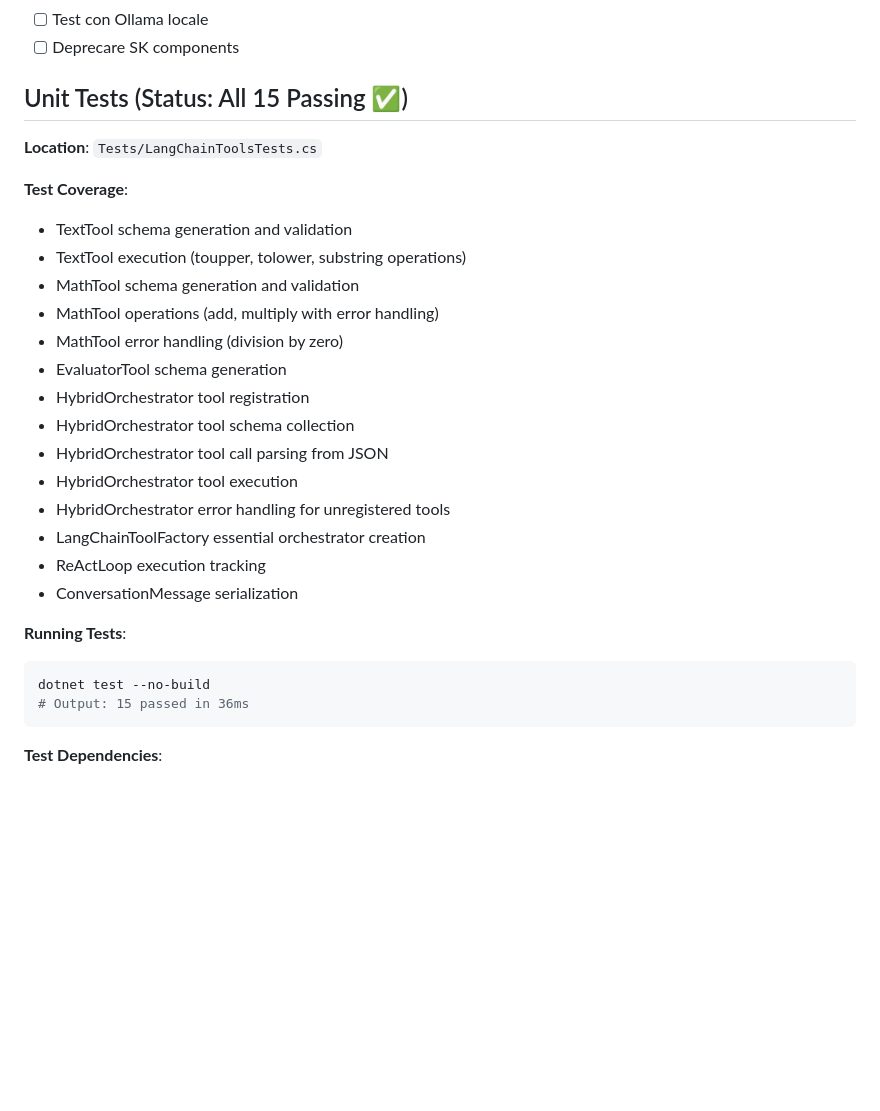
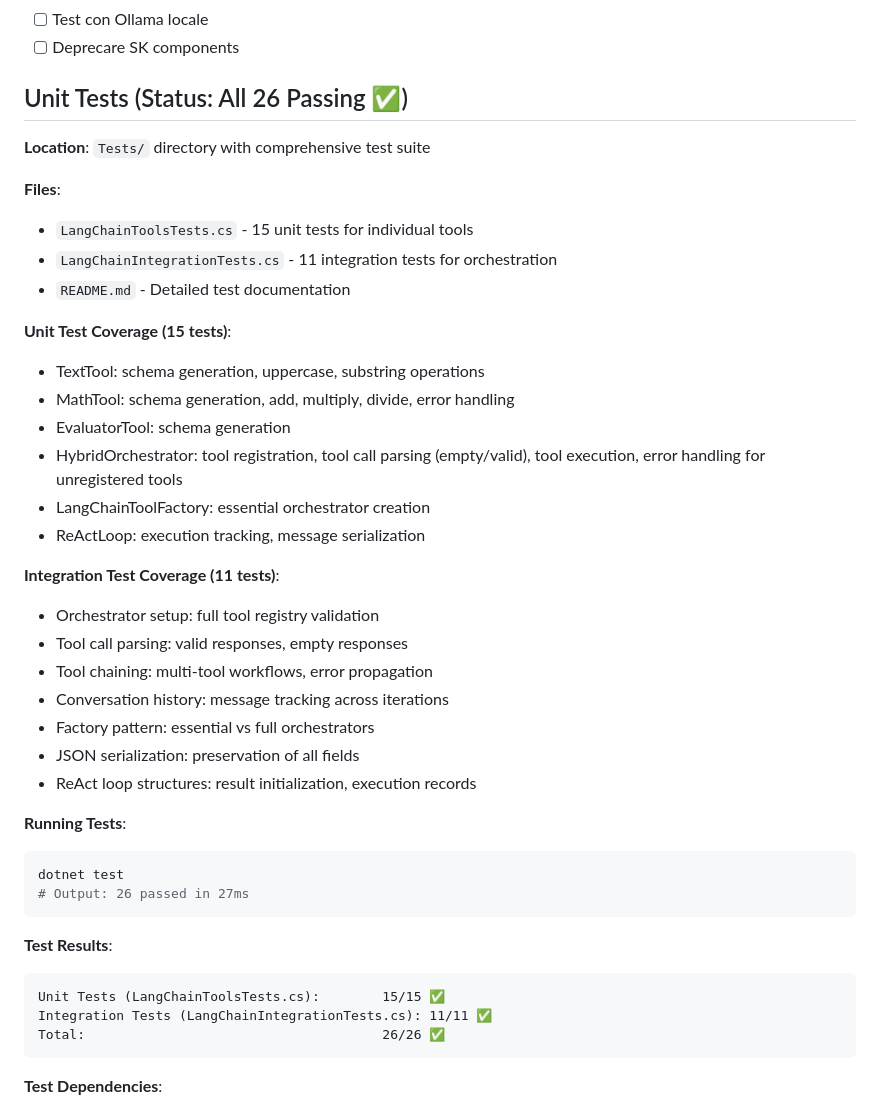
Before and after one commit to cristido1/TinyGeneratorLC, a Markdown page: LANGCHAIN_MIGRATION.md, the part around the change. Rendered like a GitHub page; blank space fills up the shorter version.

Commit message:
Document comprehensive test suite with 26 passing tests
- Updated migration guide with full test coverage breakdown (15 unit + 11 integration)
- Added Tests/README.md with detailed test documentation
- Document test files, coverage matrix, architecture validated
- Include mock response format for deterministic testing
- List all test categories and their validation coverage
- Provide quick start commands for running tests
- Identify next steps for Ollama integration and performance testing

````diff
--- a/LANGCHAIN_MIGRATION.md
+++ b/LANGCHAIN_MIGRATION.md
@@ -70,30 +70,43 @@ Console.WriteLine($"Score: {result.ScoreA}");
 - [ ] Test con Ollama locale
 - [ ] Deprecare SK components
 
-## Unit Tests (Status: All 15 Passing ✅)
+## Unit Tests (Status: All 26 Passing ✅)
 
-**Location**: `Tests/LangChainToolsTests.cs`
+**Location**: `Tests/` directory with comprehensive test suite
 
-**Test Coverage**:
-- TextTool schema generation and validation
-- TextTool execution (toupper, tolower, substring operations)
-- MathTool schema generation and validation
-- MathTool operations (add, multiply with error handling)
-- MathTool error handling (division by zero)
-- EvaluatorTool schema generation
-- HybridOrchestrator tool registration
-- HybridOrchestrator tool schema collection
-- HybridOrchestrator tool call parsing from JSON
-- HybridOrchestrator tool execution
-- HybridOrchestrator error handling for unregistered tools
-- LangChainToolFactory essential orchestrator creation
-- ReActLoop execution tracking
-- ConversationMessage serialization
+**Files**:
+- `LangChainToolsTests.cs` - 15 unit tests for individual tools
+- `LangChainIntegrationTests.cs` - 11 integration tests for orchestration
+- `README.md` - Detailed test documentation
+
+**Unit Test Coverage (15 tests)**:
+- TextTool: schema generation, uppercase, substring operations
+- MathTool: schema generation, add, multiply, divide, error handling
+- EvaluatorTool: schema generation
+- HybridOrchestrator: tool registration, tool call parsing (empty/valid), tool execution, error handling for unregistered tools
+- LangChainToolFactory: essential orchestrator creation
+- ReActLoop: execution tracking, message serialization
+
+**Integration Test Coverage (11 tests)**:
+- Orchestrator setup: full tool registry validation
+- Tool call parsing: valid responses, empty responses
+- Tool chaining: multi-tool workflows, error propagation
+- Conversation history: message tracking across iterations
+- Factory pattern: essential vs full orchestrators
+- JSON serialization: preservation of all fields
+- ReAct loop structures: result initialization, execution records
 
 **Running Tests**:
 ```bash
-dotnet test --no-build
-# Output: 15 passed in 36ms
+dotnet test
+# Output: 26 passed in 27ms
+```
+
+**Test Results**:
+```
+Unit Tests (LangChainToolsTests.cs):        15/15 ✅
+Integration Tests (LangChainIntegrationTests.cs): 11/11 ✅
+Total:                                      26/26 ✅
 ```
 
 **Test Dependencies**:
````
Also changed, not shown: 1 other file.
